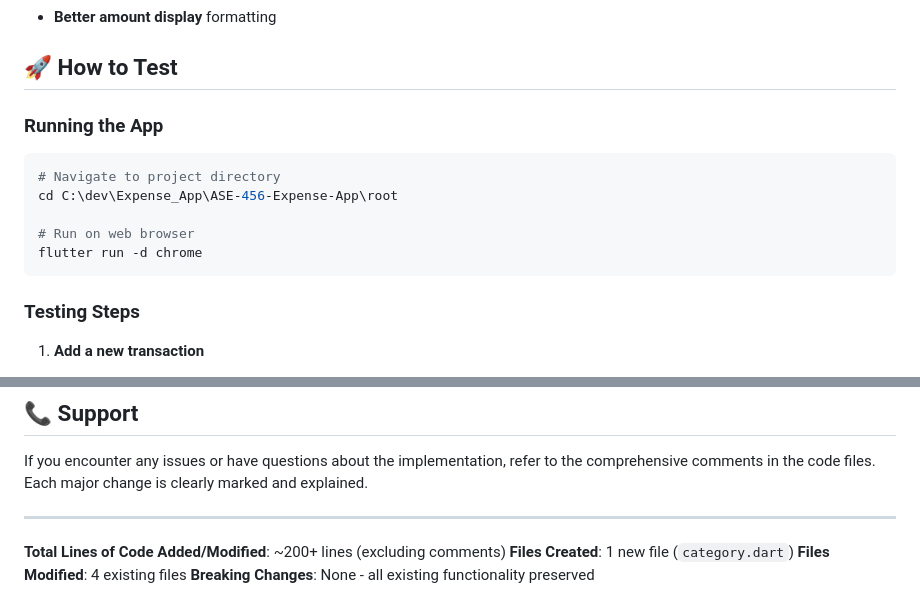
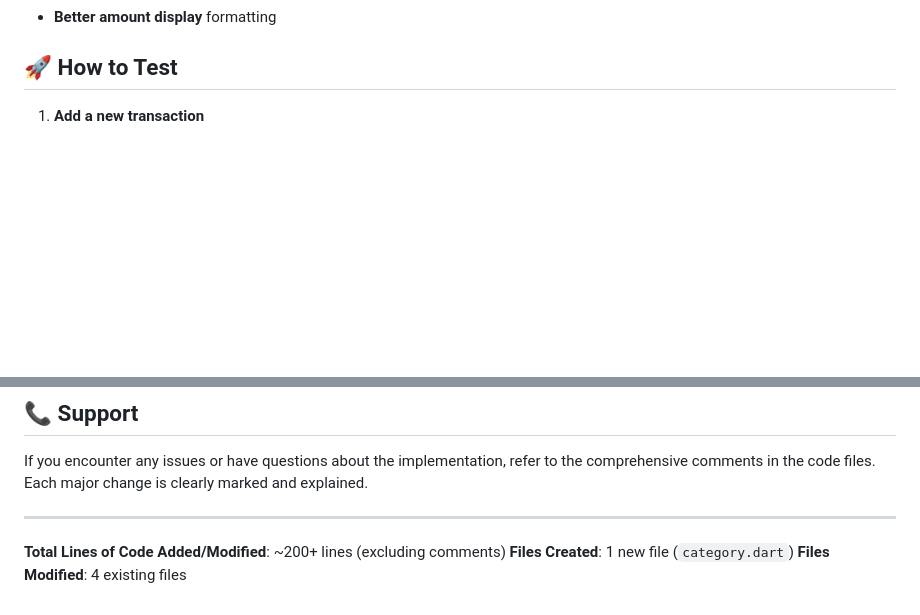
Before and after one commit to Anna-Dinius/ASE-456-Expense-App, a Markdown page: root/CATEGORIES_FEATURE_WEEK1.md, 2 parts joined by grey strips. Drawn GitHub-style; blank space fills up the shorter version.

````diff
--- a/root/CATEGORIES_FEATURE_WEEK1.md
+++ b/root/CATEGORIES_FEATURE_WEEK1.md
@@ -63,16 +63,6 @@ Added expense categorization functionality to help users organize their spending
 
 ## 🚀 How to Test
 
-### Running the App
-```bash
-# Navigate to project directory
-cd C:\dev\Expense_App\ASE-456-Expense-App\root
-
-# Run on web browser
-flutter run -d chrome
-```
-
-### Testing Steps
 1. **Add a new transaction**
    - Tap the "+" button
    - Fill in title and amount
@@ -166,4 +156,3 @@ If you encounter any issues or have questions about the implementation, refer to
 **Total Lines of Code Added/Modified**: ~200+ lines (excluding comments)
 **Files Created**: 1 new file (`category.dart`)
 **Files Modified**: 4 existing files
-**Breaking Changes**: None - all existing functionality preserved
````
